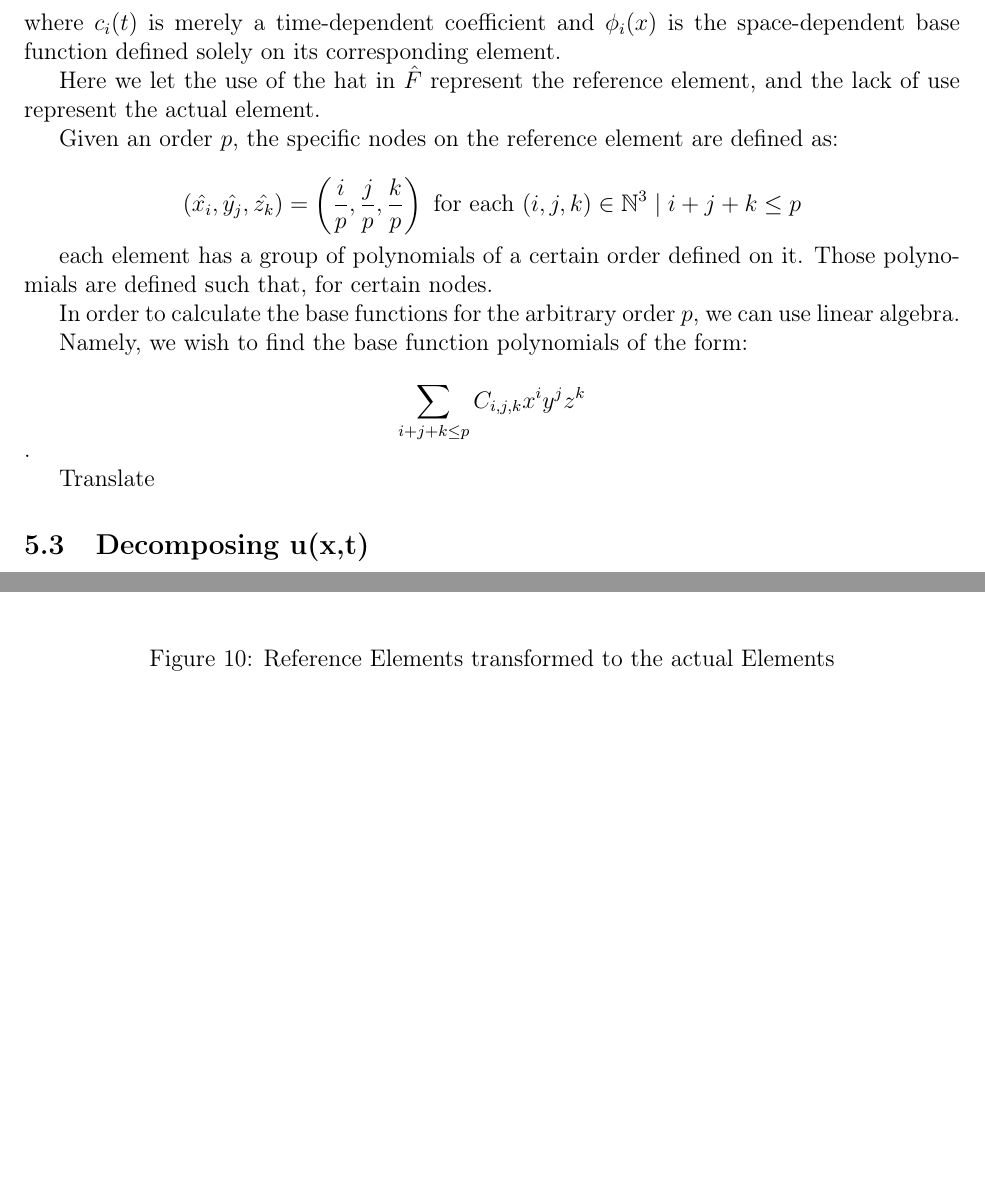
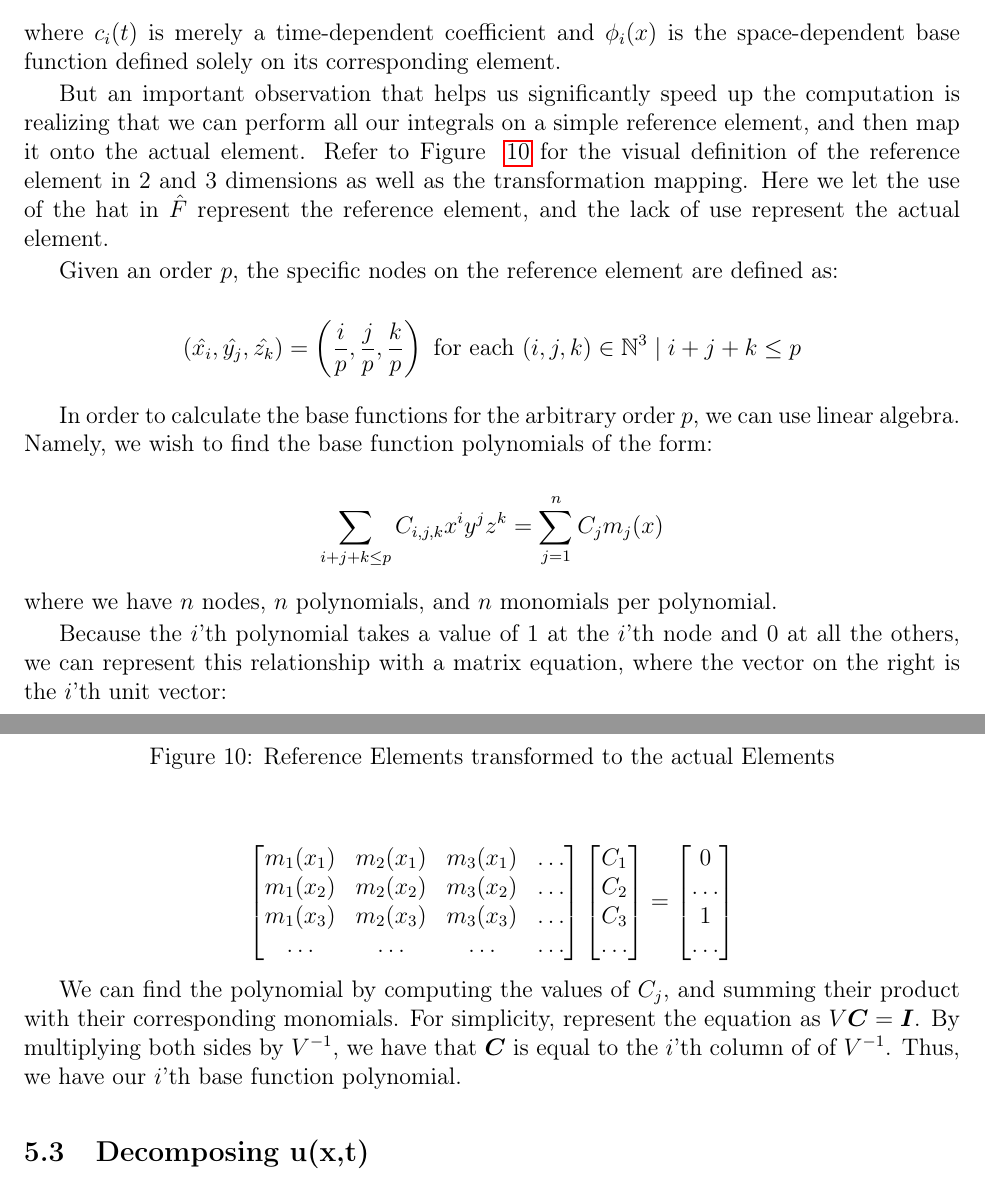
Before and after one commit to AndrewWang996/Rapport-du-Stage, a LaTeX document (main.tex, which reads TexSections/Discontinuous-Galerkin-Method.tex): two parts of pages 21 and 22 of 38, joined at a grey line, cut so that both start at the same text, the shorter picture padded with empty space. Compiled offline with pdfLaTeX.

Commit message:
first draft of Basis Functions

```diff
--- a/TexSections/Discontinuous-Galerkin-Method.tex
+++ b/TexSections/Discontinuous-Galerkin-Method.tex
@@ -27,7 +27,7 @@ $$u(x,t) = \sum\limits_{i=0}^n c_i(t)\phi_i(x)$$
 where $c_i(t)$ is merely a time-dependent coefficient and $\phi_i(x)$ is the space-dependent base function defined solely on its corresponding element.
 
 
-Here we let the use of the hat in $\hat{F}$ represent the reference element, and the lack of use represent the actual element.
+But an important observation that helps us significantly speed up the computation is realizing that we can perform all our integrals on a simple reference element, and then map it onto the actual element. Refer to Figure ~\ref{fig:Reference-Elements} for the visual definition of the reference element in 2 and 3 dimensions as well as the transformation mapping. Here we let the use of the hat in $\hat{F}$ represent the reference element, and the lack of use represent the actual element.
 
 
 \begin{figure}[ht]
@@ -42,17 +42,34 @@ Given an order $p$, the specific nodes on the reference element are defined as:
 
 $$(\hat{x_i}, \hat{y_j}, \hat{z_k}) = \left( \frac{i}{p}, \frac{j}{p}, \frac{k}{p} \right) \text{ for each } (i,j,k) \in \mathbb{N}^3 \mid i + j + k \leq p$$
 
-each element has a group of polynomials of a certain order defined on it. Those polynomials are defined such that, for certain nodes.
+In order to calculate the base functions for the arbitrary order $p$, we can use linear algebra. Namely, we wish to find the base function polynomials of the form:
 
+$$\sum\limits_{i+j+k \leq p} C_{i,j,k} x^i y^j z^k = \sum\limits_{j=1}^n C_j m_j(x)$$
+where we have $n$ nodes, $n$ polynomials, and $n$ monomials per polynomial.
 
-In order to calculate the base functions for the arbitrary order $p$, we can use linear algebra.
+Because the $i$'th polynomial takes a value of $1$ at the $i$'th node and $0$ at all the others, we can represent this relationship with a matrix equation, where the vector on the right is the $i$'th unit vector:
 
+$$\begin{bmatrix}
+m_1(x_1) & m_2(x_1) & m_3(x_1) & \ldots \\
+m_1(x_2) & m_2(x_2) & m_3(x_2) & \ldots \\
+m_1(x_3) & m_2(x_3) & m_3(x_3) & \ldots \\
+\ldots & \ldots & \ldots & \ldots
+\end{bmatrix}
+\begin{bmatrix}
+C_1 \\
+C_2 \\
+C_3 \\
+\ldots
+\end{bmatrix}
+= \begin{bmatrix}
+0 \\
+\ldots \\
+1 \\
+\ldots
+\end{bmatrix} $$
 
-Namely, we wish to find the base function polynomials of the form:
-
-$$\sum\limits_{i+j+k \leq p} C_{i,j,k} x^i y^j z^k $$.
-
-Translate
+We can find the polynomial by computing the values of $C_j$,
+and summing their product with their corresponding monomials. For simplicity, represent the equation as $V \boldsymbol{C} = \boldsymbol{I}$. By multiplying both sides by $V^{-1}$, we have that $\boldsymbol{C}$ is equal to the $i$'th column of of $V^{-1}$. Thus, we have our $i$'th base function polynomial.
 
 \subsection{Decomposing u(x,t)}
 
--- a/main.tex
+++ b/main.tex
@@ -35,7 +35,7 @@
 	tabsize=4,
 	showspaces=false,
 	showstringspaces=false,
-	basicstyle=\ttfamily
+	basicstyle=\ttfamily\small
 }
 
 \begin{document}
```
Also changed, not shown: TexSections/PML-Coefficients-Automation.tex (+2 -10 lines), TexSections/Presentation-of-the-Problem.tex (+1 -1 lines).
